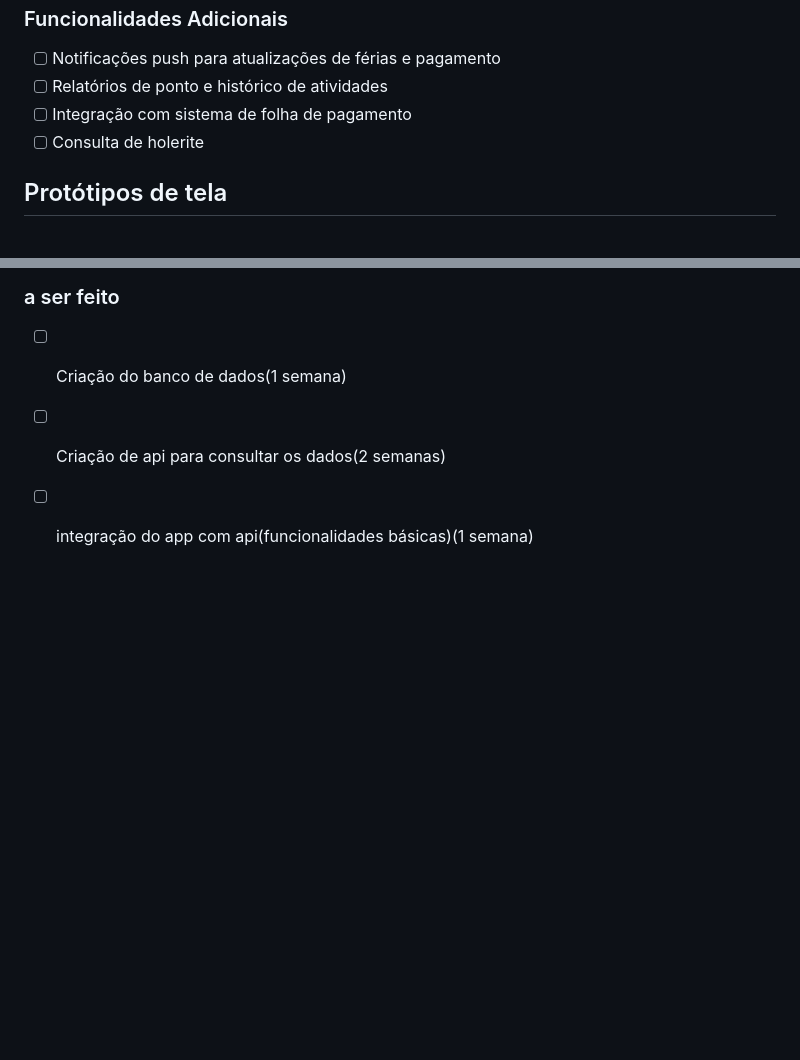
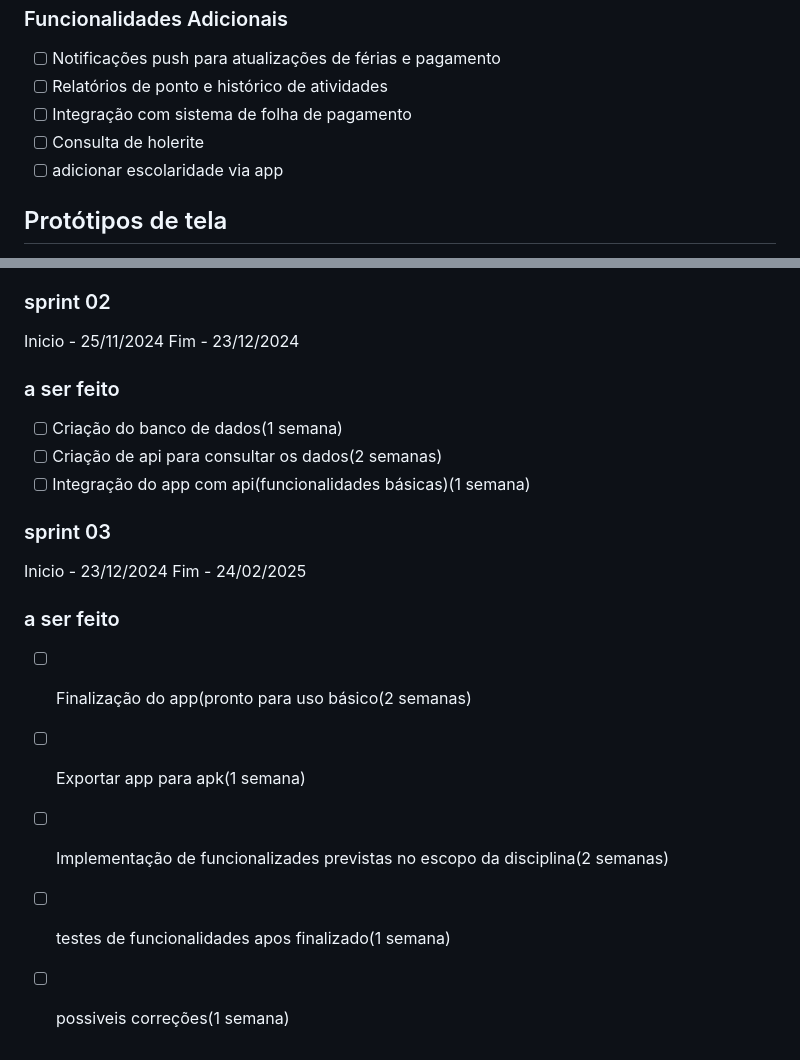
Before and after one commit to dominguesVini/HubGest, a Markdown page: README.md, 2 parts joined by grey strips. Rendered like a GitHub page; blank space fills up the shorter version.

```diff
--- a/README.md
+++ b/README.md
@@ -16,6 +16,7 @@ O **HubGest** é uma plataforma de gestão corporativa voltada para funcionário
 - [ ] Relatórios de ponto e histórico de atividades
 - [ ] Integração com sistema de folha de pagamento
 - [ ] Consulta de holerite
+- [ ] adicionar escolaridade via app
 
  ## Protótipos de tela
   [Protótipo](https://laravel.com/docs/10.x/sail#configuring-a-shell-alias](https://www.figma.com/design/2txiHiHjIonf0DTWYvECnZ/HubGest).
@@ -39,4 +40,14 @@ O **HubGest** é uma plataforma de gestão corporativa voltada para funcionário
    ### a ser feito
    - [ ] Criação do banco de dados(1 semana)
    - [ ] Criação de api para consultar os dados(2 semanas)
-   - [ ] integração do app com api(funcionalidades básicas)(1 semana)
+   - [ ] Integração do app com api(funcionalidades básicas)(1 semana)
+
+### sprint 03
+   Inicio - 23/12/2024
+   Fim    - 24/02/2025
+   ### a ser feito
+   - [ ] Finalização do app(pronto para uso básico(2 semanas)
+   - [ ] Exportar app para apk(1 semana)
+   - [ ] Implementação de funcionalizades previstas no escopo da disciplina(2 semanas)
+   - [ ] testes de funcionalidades apos finalizado(1 semana)
+   - [ ] possiveis correções(1 semana)
```
